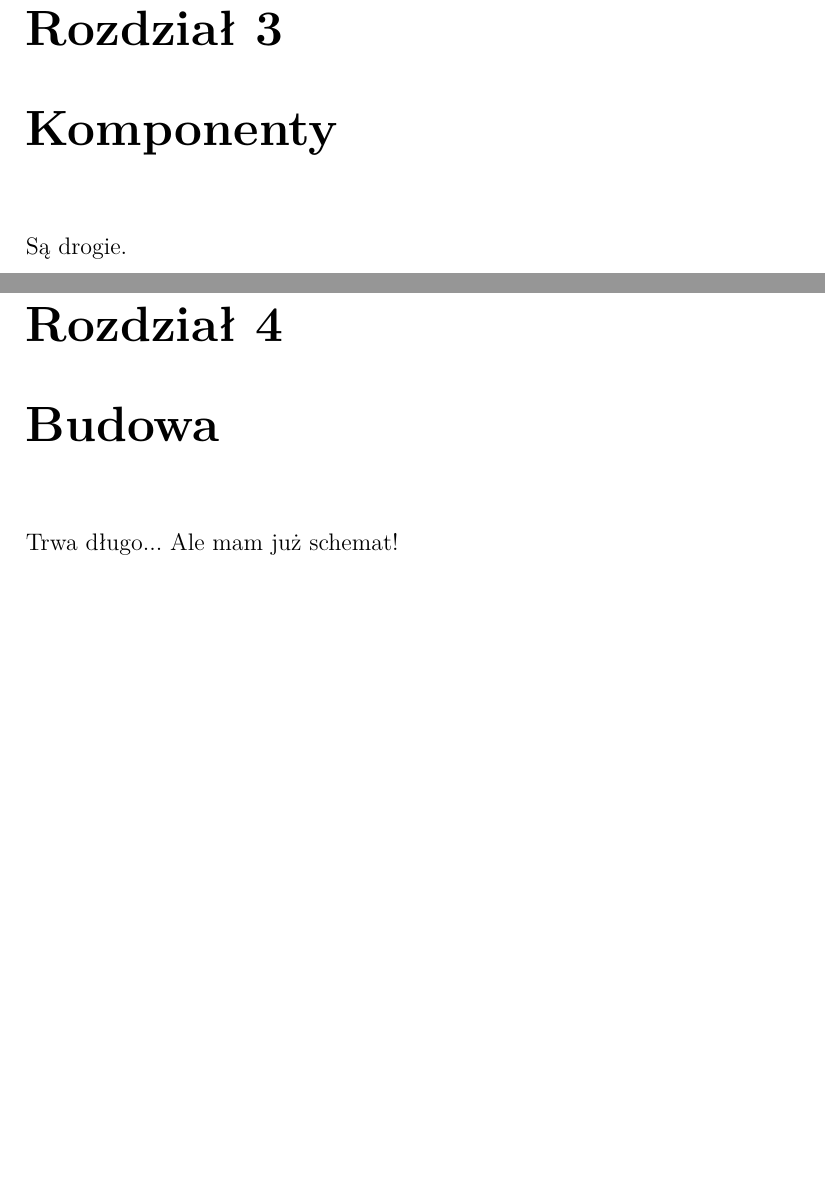
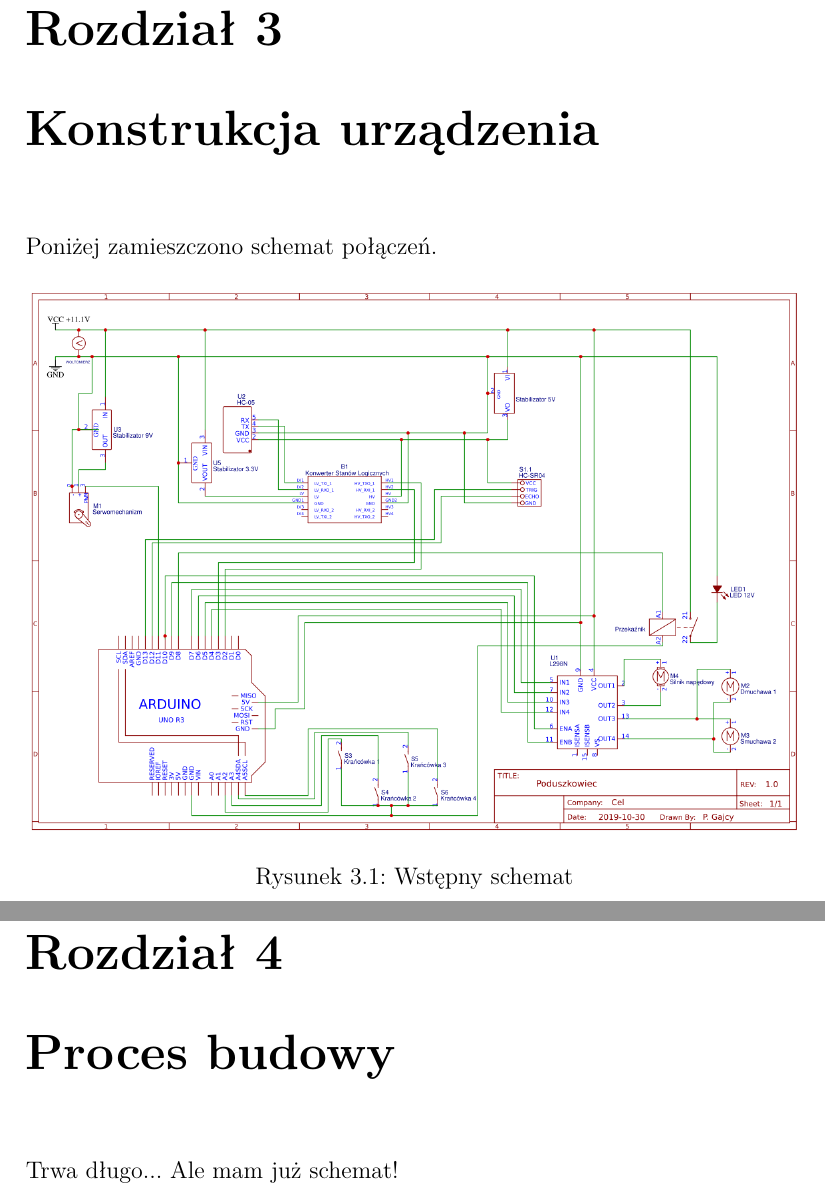
Before and after one commit to Corolan/Hovercraft, a LaTeX document (Tekst_pracy/main.tex, which reads Tekst_pracy/rozdzialy/rozdzial3.tex): two parts of pages 7 and 8 of 15, joined at a grey line, cut so that both start at the same text, the shorter picture padded with empty space. Compiled offline with pdfLaTeX.

Commit message:
fixed latex template for text

```diff
--- a/Tekst_pracy/main.tex
+++ b/Tekst_pracy/main.tex
@@ -6,6 +6,7 @@
 \usepackage{lmodern}
 \usepackage{graphicx}
 \usepackage{subfiles}
+\usepackage[nottoc]{tocbibind}
 \selectlanguage{polish}
 
 \begin{document}
@@ -30,13 +31,11 @@ Hello World!
 \subfile{./rozdzialy/rozdzial1.tex}
 \chapter{Mikrokontroler Arduino}
 \subfile{rozdzialy/rozdzial2.tex}
-\chapter{Komponenty}
-Są drogie.
-\chapter{Budowa}
+\chapter{Konstrukcja urządzenia}
+\subfile{rozdzialy/rozdzial3.tex}
+\chapter{Proces budowy}
 Trwa długo... Ale mam już schemat!
-\chapter{Zasilanie}
-Jest potrzebne.
-\chapter{Sterowanie}
+\chapter{Program sterujący}
 Bo ściany.
 \chapter{Komunikacja bezprzewodowa}
 Bluetooth.
--- /dev/null
+++ b/Tekst_pracy/rozdzialy/rozdzial3.tex
@@ -0,0 +1,16 @@
+\documentclass[test.tex]{subfiles}
+\begin{document}
+
+Poniżej zamieszczono schemat połączeń.
+
+\begin{figure}[h]
+\centering
+\includegraphics[width=1\textwidth]{../schemat/schemat_aktualny.png}
+\caption{Wstępny schemat}
+\label{schemat_ogólny}
+\end{figure}
+
+
+
+
+\end{document}
```
Also changed, not shown: Tekst_pracy/main.pdf, schemat/schemat_aktualny.png (added), Tekst_pracy/main.tex (7 more changed lines), 8 other files.
